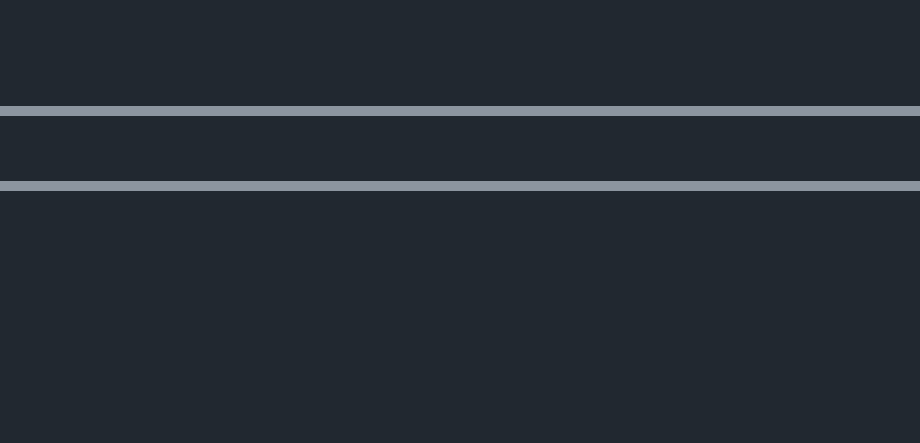
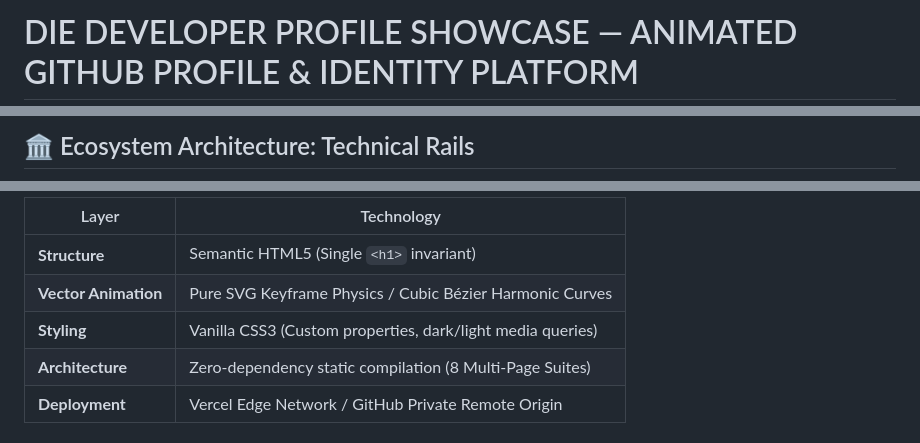
Before and after one commit to DIEAbdulHadi/die-developer-profile-showcase, a Markdown page: README.md, 3 parts joined by grey strips. Drawn GitHub-style; blank space fills up the shorter version.

```diff
--- a/README.md
+++ b/README.md
@@ -1,2 +1,2 @@
-<div align="center">
+# DIE DEVELOPER PROFILE SHOWCASE — ANIMATED GITHUB PROFILE & IDENTITY PLATFORM
 
@@ -50,3 +52,3 @@
 
-<br/><br/>
+## 🏛️ Ecosystem Architecture: Technical Rails
 
@@ -59,3 +68,9 @@
 
-<br/><br/>
+| Layer | Technology |
+|---|---|
+| **Structure** | Semantic HTML5 (Single `<h1>` invariant) |
+| **Vector Animation** | Pure SVG Keyframe Physics / Cubic Bézier Harmonic Curves |
+| **Styling** | Vanilla CSS3 (Custom properties, dark/light media queries) |
+| **Architecture** | Zero-dependency static compilation (8 Multi-Page Suites) |
+| **Deployment** | Vercel Edge Network / GitHub Private Remote Origin |
 
```
Also changed, not shown: other parts of README.md (+82 -52 lines).
